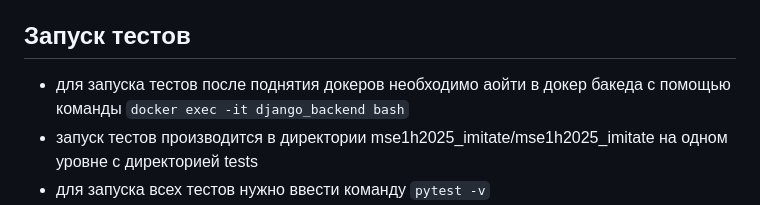
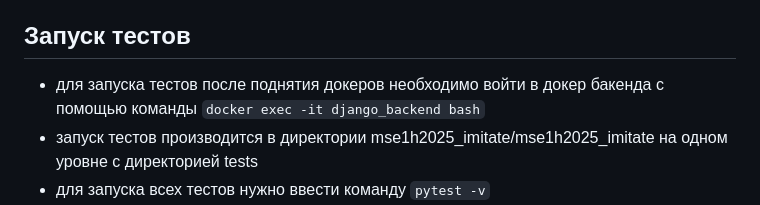
Before and after one commit to moevm/mse1h2025-imitate, a Markdown page: README.md, the part around the change. GitHub-like rendering.

Commit message:
fixed errors in words in README

```diff
--- a/README.md
+++ b/README.md
@@ -15,7 +15,7 @@
 - При запуске может возникнуть ошибка следующего характера: на сайте висит ошибка подключения, в логах же при этом все хорошо. В таком случае проблема может быть связана с портом 5432 (порт для db). Для решения следует поменять порт на другой. Сделать это можно в docker-compose.yaml.
 
 ## Запуск тестов
-- для запуска тестов после поднятия докеров необходимо аойти в докер бакеда с помощью команды `docker exec -it django_backend bash`
+- для запуска тестов после поднятия докеров необходимо войти в докер бакенда с помощью команды `docker exec -it django_backend bash`
 - запуск тестов производится в директории mse1h2025_imitate/mse1h2025_imitate на одном уровне с директорией tests
 - для запуска всех тестов нужно ввести команду `pytest -v`
 - для запуска тестов регистрации и авторизации `pytest tests/test_registration_and_authorization_api.py -v`
```
